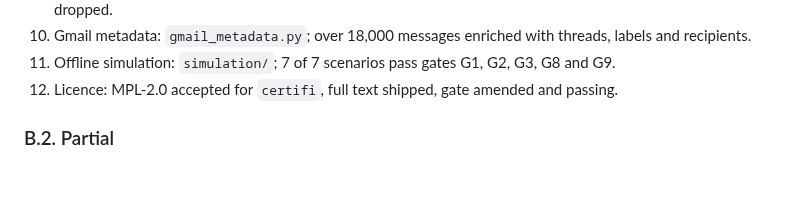
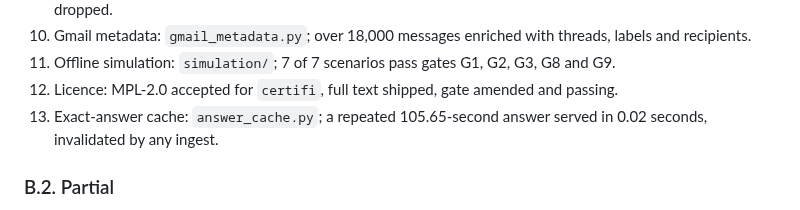
Before and after one commit to wazzuck/heathandcity, a Markdown page: docs/PRACTICE_VAULT_SECRETARY_REQUIREMENTS.md, the part around the change. Drawn GitHub-style; blank space fills up the shorter version.

Commit message:
docs: record the cache, residency and specialist model plan

```diff
--- a/docs/PRACTICE_VAULT_SECRETARY_REQUIREMENTS.md
+++ b/docs/PRACTICE_VAULT_SECRETARY_REQUIREMENTS.md
@@ -1005,6 +1005,8 @@ Recorded 13 November 2026 after the first build and live activation.
     G2, G3, G8 and G9.
 12. Licence: MPL-2.0 accepted for `certifi`, full text shipped, gate
     amended and passing.
+13. Exact-answer cache: `answer_cache.py`; a repeated 105.65-second
+    answer served in 0.02 seconds, invalidated by any ingest.
 
 ### B.2. Partial
 
```
Also changed, not shown: STATUS.md (+2 -0 lines), docs/ARCHITECTURE.md (+1 -0 lines).
